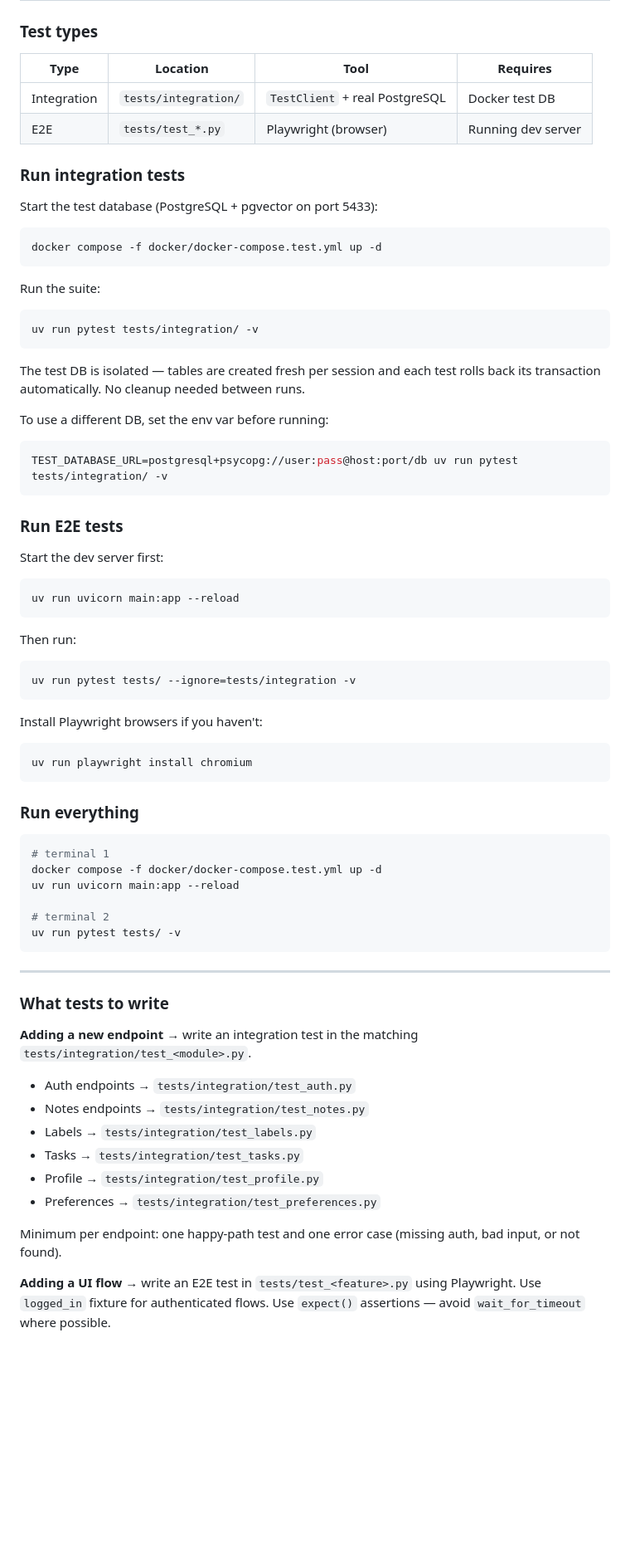
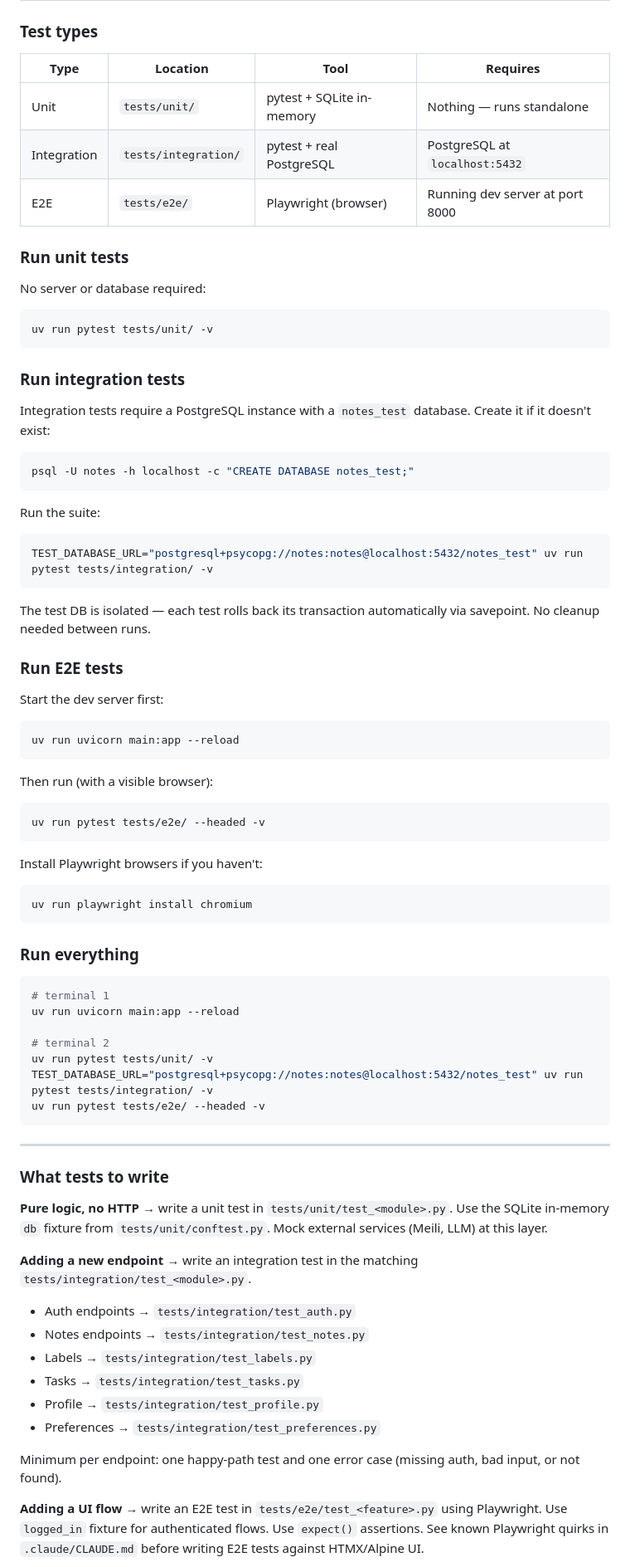
Before and after one commit to SakariaNdadi/SimpleNotes, a Markdown page: CONTRIBUTING.md, the part around one of its changes. Shown at 83% size. Rendered like a GitHub page; blank space fills up the shorter version.

Commit message:
docs: update testing instructions to clarify test types and execution steps

````diff
--- a/CONTRIBUTING.md
+++ b/CONTRIBUTING.md
@@ -62,32 +62,35 @@ AI agents can be pointed at this repo and used to fix issues end-to-end. If you
 
 ### Test types
 
-| Type        | Location             | Tool                           | Requires           |
-|-------------|----------------------|--------------------------------|--------------------|
-| Integration | `tests/integration/` | `TestClient` + real PostgreSQL | Docker test DB     |
-| E2E         | `tests/test_*.py`    | Playwright (browser)           | Running dev server |
+| Type        | Location             | Tool                      | Requires                        |
+|-------------|----------------------|---------------------------|---------------------------------|
+| Unit        | `tests/unit/`        | pytest + SQLite in-memory | Nothing — runs standalone       |
+| Integration | `tests/integration/` | pytest + real PostgreSQL  | PostgreSQL at `localhost:5432`  |
+| E2E         | `tests/e2e/`         | Playwright (browser)      | Running dev server at port 8000 |
+
+### Run unit tests
+
+No server or database required:
+
+```bash
+uv run pytest tests/unit/ -v
+```
 
 ### Run integration tests
 
-Start the test database (PostgreSQL + pgvector on port 5433):
+Integration tests require a PostgreSQL instance with a `notes_test` database. Create it if it doesn't exist:
 
 ```bash
-docker compose -f docker/docker-compose.test.yml up -d
+psql -U notes -h localhost -c "CREATE DATABASE notes_test;"
 ```
 
 Run the suite:
 
 ```bash
-uv run pytest tests/integration/ -v
+TEST_DATABASE_URL="postgresql+psycopg://notes:notes@localhost:5432/notes_test" uv run pytest tests/integration/ -v
 ```
 
-The test DB is isolated — tables are created fresh per session and each test rolls back its transaction automatically. No cleanup needed between runs.
-
-To use a different DB, set the env var before running:
-
-```bash
-TEST_DATABASE_URL=postgresql+psycopg://user:pass@host:port/db uv run pytest tests/integration/ -v
-```
+The test DB is isolated — each test rolls back its transaction automatically via savepoint. No cleanup needed between runs.
 
 ### Run E2E tests
 
@@ -97,10 +100,10 @@ Start the dev server first:
 uv run uvicorn main:app --reload
 ```
 
-Then run:
+Then run (with a visible browser):
 
 ```bash
-uv run pytest tests/ --ignore=tests/integration -v
+uv run pytest tests/e2e/ --headed -v
 ```
 
 Install Playwright browsers if you haven't:
@@ -113,16 +116,19 @@ uv run playwright install chromium
 
 ```bash
 # terminal 1
-docker compose -f docker/docker-compose.test.yml up -d
 uv run uvicorn main:app --reload
 
 # terminal 2
-uv run pytest tests/ -v
+uv run pytest tests/unit/ -v
+TEST_DATABASE_URL="postgresql+psycopg://notes:notes@localhost:5432/notes_test" uv run pytest tests/integration/ -v
+uv run pytest tests/e2e/ --headed -v
 ```
 
 ---
 
 ### What tests to write
+
+**Pure logic, no HTTP** → write a unit test in `tests/unit/test_<module>.py`. Use the SQLite in-memory `db` fixture from `tests/unit/conftest.py`. Mock external services (Meili, LLM) at this layer.
 
 **Adding a new endpoint** → write an integration test in the matching `tests/integration/test_<module>.py`.
 
@@ -135,5 +141,5 @@ uv run pytest tests/ -v
 
 Minimum per endpoint: one happy-path test and one error case (missing auth, bad input, or not found).
 
-**Adding a UI flow** → write an E2E test in `tests/test_<feature>.py` using Playwright. Use `logged_in` fixture for authenticated flows. Use `expect()` assertions — avoid `wait_for_timeout` where possible.
+**Adding a UI flow** → write an E2E test in `tests/e2e/test_<feature>.py` using Playwright. Use `logged_in` fixture for authenticated flows. Use `expect()` assertions. See known Playwright quirks in `.claude/CLAUDE.md` before writing E2E tests against HTMX/Alpine UI.
 
````
Also changed, not shown: other parts of CONTRIBUTING.md (+1 -1 lines).
